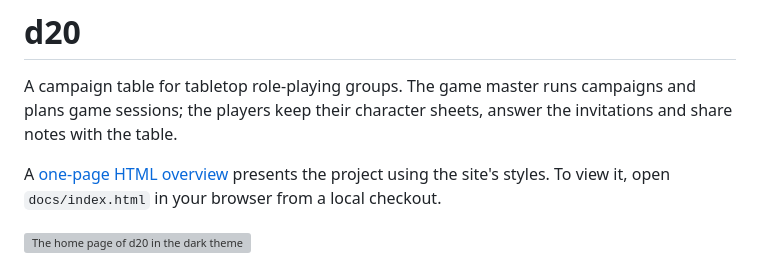
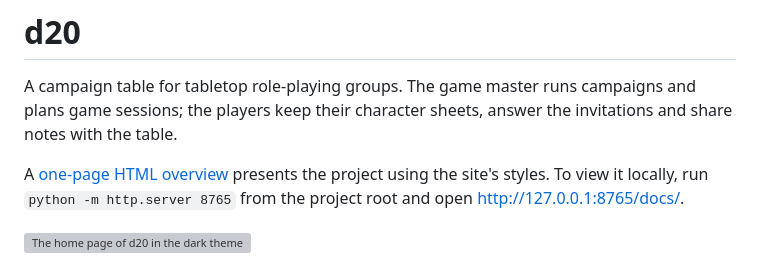
Before and after one commit to kateryna-che/d20, a Markdown page: README.md, the part around the change. Drawn GitHub-style; grey boxes are pictures that could not be loaded.

Commit message:
docs: clarify HTML preview instructions

```diff
--- a/README.md
+++ b/README.md
@@ -5,8 +5,8 @@ campaigns and plans game sessions; the players keep their character sheets,
 answer the invitations and share notes with the table.
 
 A [one-page HTML overview](docs/index.html) presents the project using the
-site's styles. To view it, open `docs/index.html` in your browser from a
-local checkout.
+site's styles. To view it locally, run `python -m http.server 8765` from the
+project root and open http://127.0.0.1:8765/docs/.
 
 ![The home page of d20 in the dark theme](docs/home.webp)
 
```
